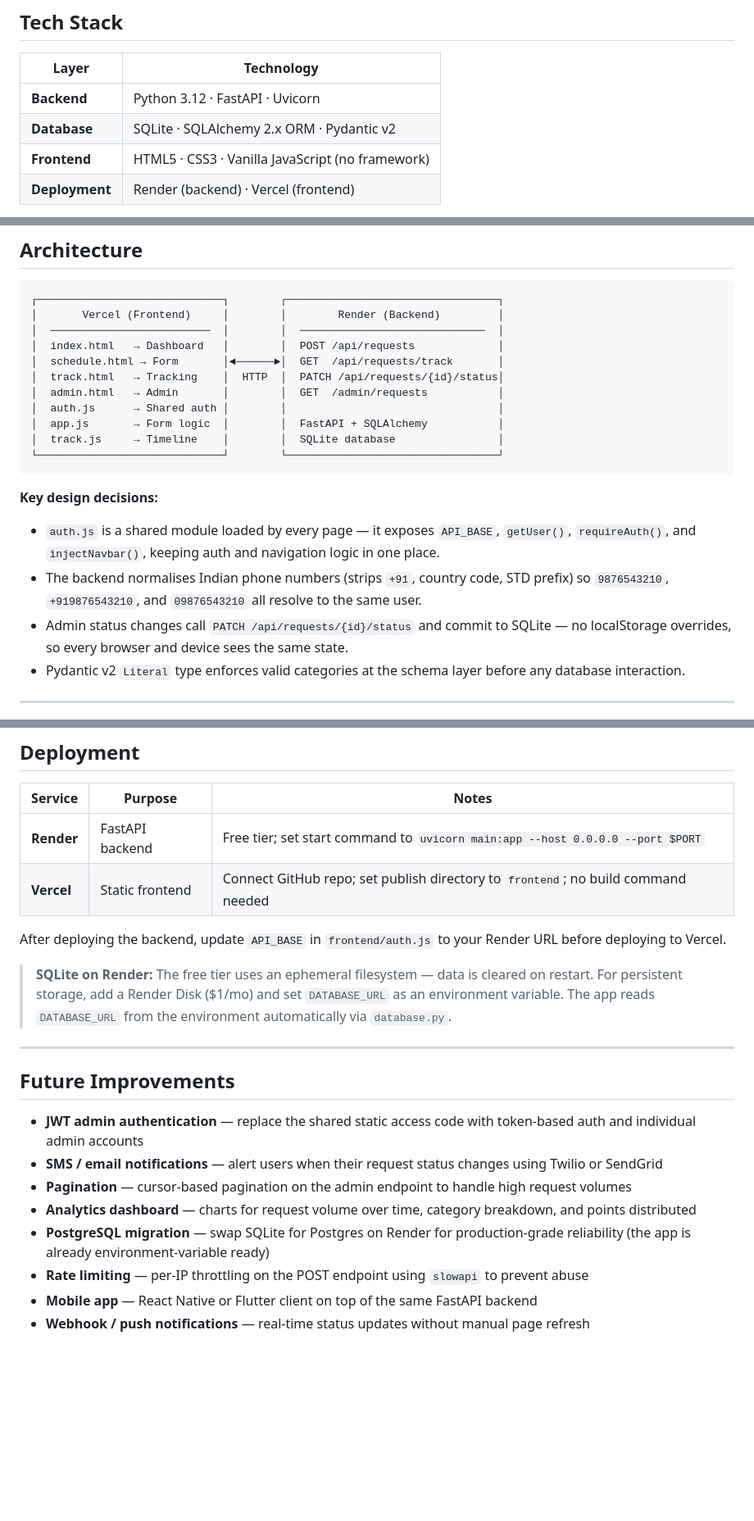
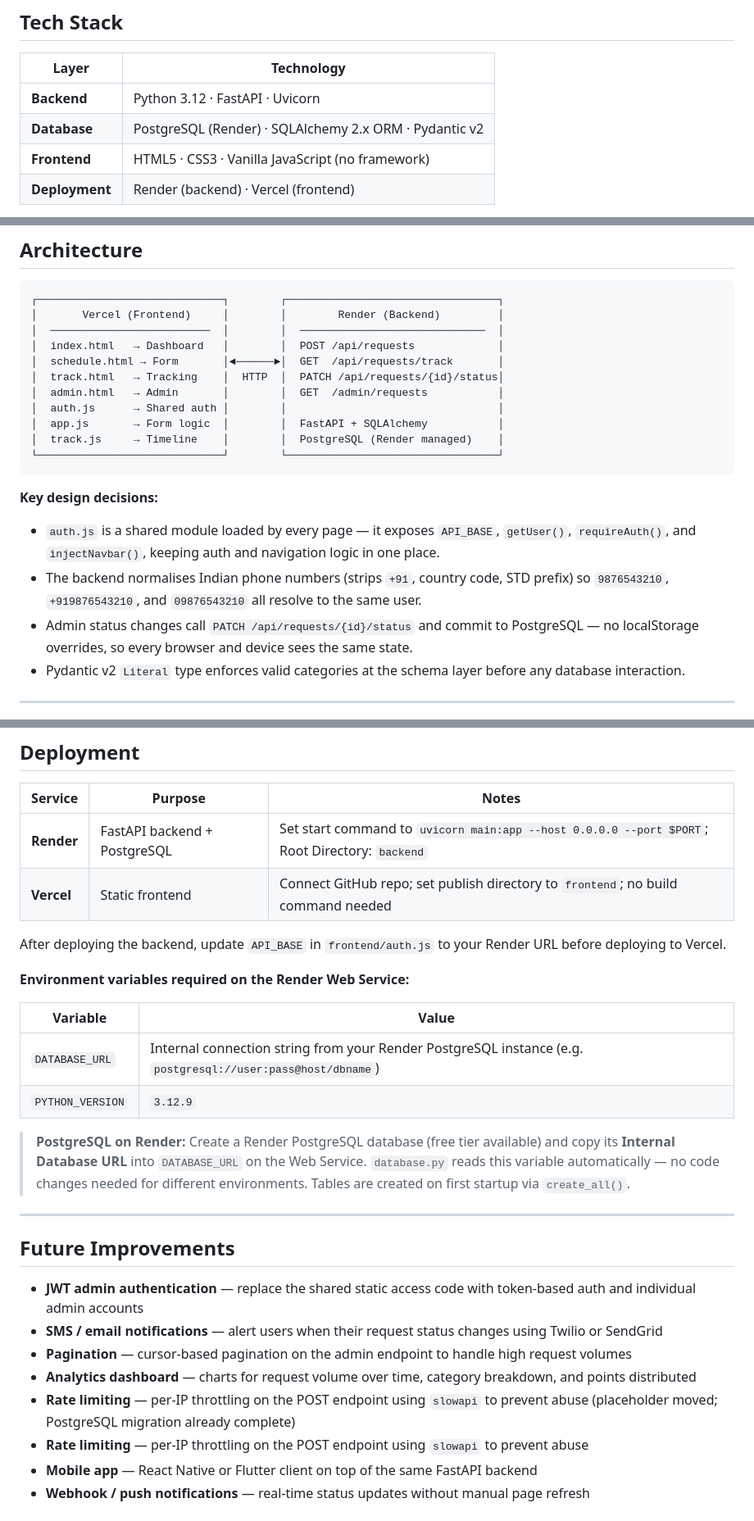
Before and after one commit to ModiNiharika/e-waste-pickup-platform, a Markdown page: README.md, 3 parts joined by grey strips. Shown at 82% size. Rendered like a GitHub page; blank space fills up the shorter version.

Commit message:
Update README for PostgreSQL migration

````diff
--- a/README.md
+++ b/README.md
@@ -82,7 +82,7 @@ Built as a solo full-stack project to demonstrate end-to-end product development
 | Layer | Technology |
 |---|---|
 | **Backend** | Python 3.12 · FastAPI · Uvicorn |
-| **Database** | SQLite · SQLAlchemy 2.x ORM · Pydantic v2 |
+| **Database** | PostgreSQL (Render) · SQLAlchemy 2.x ORM · Pydantic v2 |
 | **Frontend** | HTML5 · CSS3 · Vanilla JavaScript (no framework) |
 | **Deployment** | Render (backend) · Vercel (frontend) |
 
@@ -102,14 +102,14 @@ No frontend build step — the entire UI is plain static files, which eliminates
 │  admin.html   → Admin       │        │  GET  /admin/requests           │
 │  auth.js      → Shared auth │        │                                 │
 │  app.js       → Form logic  │        │  FastAPI + SQLAlchemy           │
-│  track.js     → Timeline    │        │  SQLite database                │
+│  track.js     → Timeline    │        │  PostgreSQL (Render managed)    │
 └─────────────────────────────┘        └─────────────────────────────────┘
 ```
 
 **Key design decisions:**
 - `auth.js` is a shared module loaded by every page — it exposes `API_BASE`, `getUser()`, `requireAuth()`, and `injectNavbar()`, keeping auth and navigation logic in one place.
 - The backend normalises Indian phone numbers (strips `+91`, country code, STD prefix) so `9876543210`, `+919876543210`, and `09876543210` all resolve to the same user.
-- Admin status changes call `PATCH /api/requests/{id}/status` and commit to SQLite — no localStorage overrides, so every browser and device sees the same state.
+- Admin status changes call `PATCH /api/requests/{id}/status` and commit to PostgreSQL — no localStorage overrides, so every browser and device sees the same state.
 - Pydantic v2 `Literal` type enforces valid categories at the schema layer before any database interaction.
 
 ---
@@ -297,12 +298,19 @@ ECO-ADMIN-2024
 
 | Service | Purpose | Notes |
 |---|---|---|
-| **Render** | FastAPI backend | Free tier; set start command to `uvicorn main:app --host 0.0.0.0 --port $PORT` |
+| **Render** | FastAPI backend + PostgreSQL | Set start command to `uvicorn main:app --host 0.0.0.0 --port $PORT`; Root Directory: `backend` |
 | **Vercel** | Static frontend | Connect GitHub repo; set publish directory to `frontend`; no build command needed |
 
 After deploying the backend, update `API_BASE` in `frontend/auth.js` to your Render URL before deploying to Vercel.
 
-> **SQLite on Render:** The free tier uses an ephemeral filesystem — data is cleared on restart. For persistent storage, add a Render Disk ($1/mo) and set `DATABASE_URL` as an environment variable. The app reads `DATABASE_URL` from the environment automatically via `database.py`.
+**Environment variables required on the Render Web Service:**
+
+| Variable | Value |
+|---|---|
+| `DATABASE_URL` | Internal connection string from your Render PostgreSQL instance (e.g. `postgresql://user:pass@host/dbname`) |
+| `PYTHON_VERSION` | `3.12.9` |
+
+> **PostgreSQL on Render:** Create a Render PostgreSQL database (free tier available) and copy its **Internal Database URL** into `DATABASE_URL` on the Web Service. `database.py` reads this variable automatically — no code changes needed for different environments. Tables are created on first startup via `create_all()`.
 
 ---
 
@@ -312,7 +320,7 @@ After deploying the backend, update `API_BASE` in `frontend/auth.js` to your Ren
 - **SMS / email notifications** — alert users when their request status changes using Twilio or SendGrid
 - **Pagination** — cursor-based pagination on the admin endpoint to handle high request volumes
 - **Analytics dashboard** — charts for request volume over time, category breakdown, and points distributed
-- **PostgreSQL migration** — swap SQLite for Postgres on Render for production-grade reliability (the app is already environment-variable ready)
+- **Rate limiting** — per-IP throttling on the POST endpoint using `slowapi` to prevent abuse (placeholder moved; PostgreSQL migration already complete)
 - **Rate limiting** — per-IP throttling on the POST endpoint using `slowapi` to prevent abuse
 - **Mobile app** — React Native or Flutter client on top of the same FastAPI backend
 - **Webhook / push notifications** — real-time status updates without manual page refresh
````
Also changed, not shown: other parts of README.md (+4 -2 lines).
